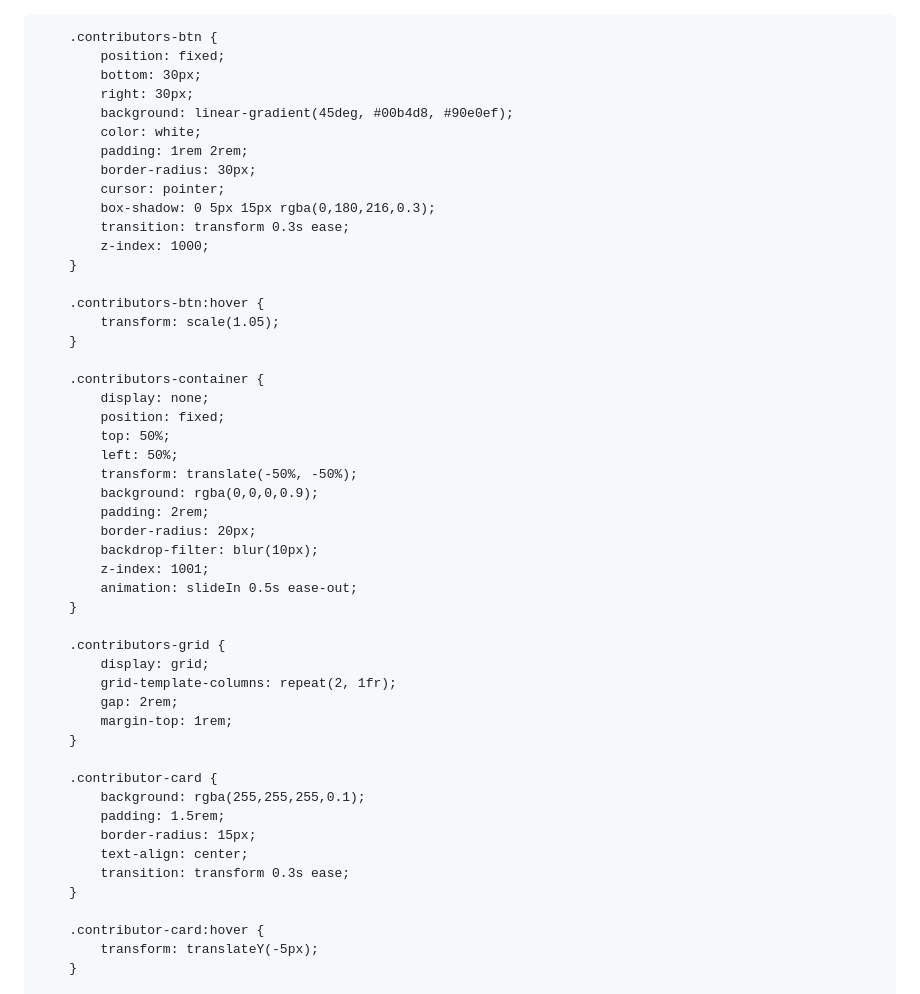
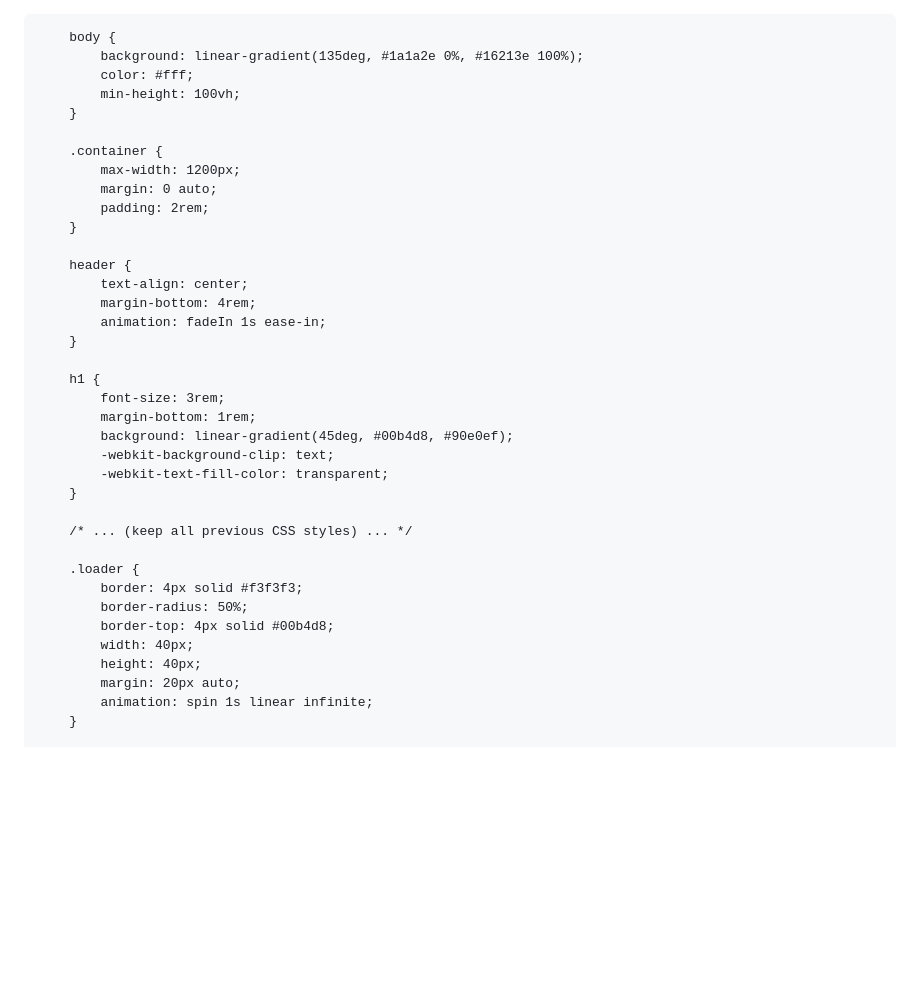
Before and after one commit to rangeropbe/rangeropbe.github.io, a Markdown page: README.md, the part around the change printed below. GitHub-like rendering; blank space fills up the shorter version.

```diff
--- a/README.md
+++ b/README.md
@@ -1,61 +1,54 @@
+<!DOCTYPE html>
 <html lang="en">
 <head>
     <meta charset="UTF-8">
     <meta name="viewport" content="width=device-width, initial-scale=1.0">
     <title>AI Mastery Course - Enroll Now</title>
-    <link rel="stylesheet" href="https://cdnjs.cloudflare.com/ajax/libs/font-awesome/6.0.0/css/all.min.css>
+    <link rel="stylesheet" href="https://cdnjs.cloudflare.com/ajax/libs/font-awesome/6.0.0/css/all.min.css">
     <style>
-        /* Previous styles remain same */
-        /* Add these new styles */
-
-        .contributors-btn {
-            position: fixed;
-            bottom: 30px;
-            right: 30px;
-            background: linear-gradient(45deg, #00b4d8, #90e0ef);
-            color: white;
-            padding: 1rem 2rem;
-            border-radius: 30px;
-            cursor: pointer;
-            box-shadow: 0 5px 15px rgba(0,180,216,0.3);
-            transition: transform 0.3s ease;
-            z-index: 1000;
+        /* All previous CSS styles remain the same */
+        * {
+            margin: 0;
+            padding: 0;
+            box-sizing: border-box;
+            font-family: 'Arial', sans-serif;
         }
 
-        .contributors-btn:hover {
-            transform: scale(1.05);
+        body {
+            background: linear-gradient(135deg, #1a1a2e 0%, #16213e 100%);
+            color: #fff;
+            min-height: 100vh;
         }
 
-        .contributors-container {
-            display: none;
-            position: fixed;
-            top: 50%;
-            left: 50%;
-            transform: translate(-50%, -50%);
-            background: rgba(0,0,0,0.9);
+        .container {
+            max-width: 1200px;
+            margin: 0 auto;
             padding: 2rem;
-            border-radius: 20px;
-            backdrop-filter: blur(10px);
-            z-index: 1001;
-            animation: slideIn 0.5s ease-out;
         }
 
-        .contributors-grid {
-            display: grid;
-            grid-template-columns: repeat(2, 1fr);
-            gap: 2rem;
-            margin-top: 1rem;
+        header {
+            text-align: center;
+            margin-bottom: 4rem;
+            animation: fadeIn 1s ease-in;
         }
 
-        .contributor-card {
-            background: rgba(255,255,255,0.1);
-            padding: 1.5rem;
-            border-radius: 15px;
-            text-align: center;
-            transition: transform 0.3s ease;
+        h1 {
+            font-size: 3rem;
+            margin-bottom: 1rem;
+            background: linear-gradient(45deg, #00b4d8, #90e0ef);
+            -webkit-background-clip: text;
+            -webkit-text-fill-color: transparent;
         }
 
-        .contributor-card:hover {
-            transform: translateY(-5px);
+        /* ... (keep all previous CSS styles) ... */
+
+        .loader {
+            border: 4px solid #f3f3f3;
+            border-radius: 50%;
+            border-top: 4px solid #00b4d8;
+            width: 40px;
+            height: 40px;
+            margin: 20px auto;
+            animation: spin 1s linear infinite;
         }
 
```
Also changed, not shown: other parts of README.md (+114 -104 lines).
